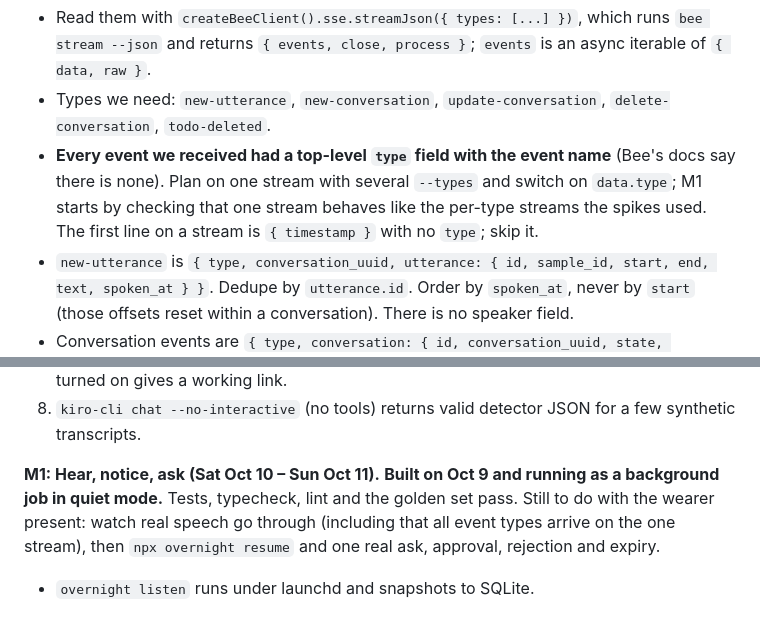
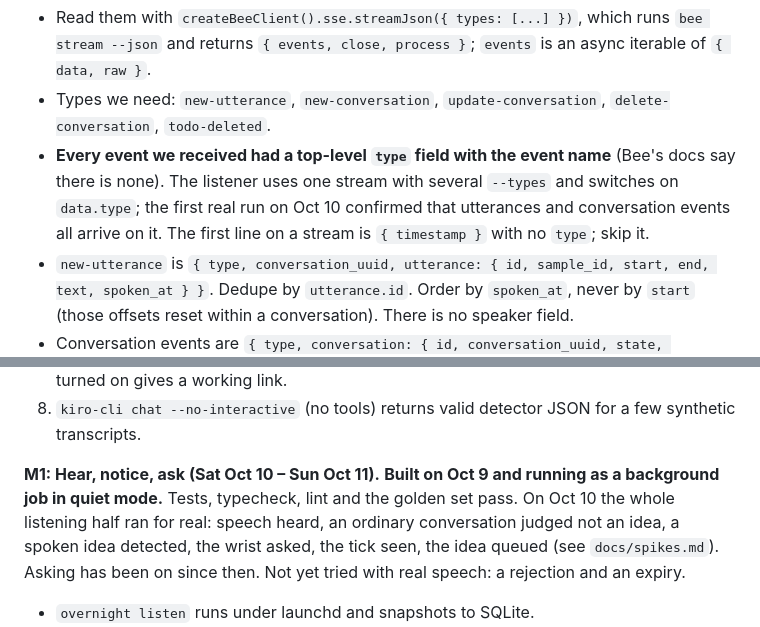
Before and after one commit to hturcotte1/Overnight, a Markdown page: SPEC.md, 2 parts joined by grey strips. GitHub-like rendering.

```diff
--- a/SPEC.md
+++ b/SPEC.md
@@ -161,7 +161,7 @@ Checked on Oct 9, 2026 with the real phone and watch (spikes 1 to 4, written up
 **Live events:**
 - Read them with `createBeeClient().sse.streamJson({ types: [...] })`, which runs `bee stream --json` and returns `{ events, close, process }`; `events` is an async iterable of `{ data, raw }`.
 - Types we need: `new-utterance`, `new-conversation`, `update-conversation`, `delete-conversation`, `todo-deleted`.
-- **Every event we received had a top-level `type` field with the event name** (Bee's docs say there is none). Plan on one stream with several `--types` and switch on `data.type`; M1 starts by checking that one stream behaves like the per-type streams the spikes used. The first line on a stream is `{ timestamp }` with no `type`; skip it.
+- **Every event we received had a top-level `type` field with the event name** (Bee's docs say there is none). The listener uses one stream with several `--types` and switches on `data.type`; the first real run on Oct 10 confirmed that utterances and conversation events all arrive on it. The first line on a stream is `{ timestamp }` with no `type`; skip it.
 - `new-utterance` is `{ type, conversation_uuid, utterance: { id, sample_id, start, end, text, spoken_at } }`. Dedupe by `utterance.id`. Order by `spoken_at`, never by `start` (those offsets reset within a conversation). There is no speaker field.
 - Conversation events are `{ type, conversation: { id, conversation_uuid, state, start_time, end_time, ... } }`. States seen: `CAPTURING`, `PROCESSING`, `COMPLETED`. Keep the uuid-to-id mapping: utterances carry only the uuid, commands take only the numeric id.
 - **The `COMPLETED` `update-conversation` event carries the whole transcript.** Its `conversation` adds `transcriptions[]`, each with `utterances[]` (`text`, `person_first_name`, `person_id`, ...) and `utterance_chunks[].chunk_text`, next to the filled-in `summary` and `short_summary`. `packages/bee` parses conversation events with a zod schema that keeps only `id`, `conversation_uuid`, `state`, `start_time` and `end_time`. The listener never stores or logs a raw event payload.
@@ -379,7 +379,7 @@ The spikes:
 7. Publishing a hello-world `dist/` folder to a public `overnight-apps` repo with GitHub Pages turned on gives a working link.
 8. `kiro-cli chat --no-interactive` (no tools) returns valid detector JSON for a few synthetic transcripts.
 
-**M1: Hear, notice, ask (Sat Oct 10 – Sun Oct 11).** **Built on Oct 9 and running as a background job in quiet mode.** Tests, typecheck, lint and the golden set pass. Still to do with the wearer present: watch real speech go through (including that all event types arrive on the one stream), then `npx overnight resume` and one real ask, approval, rejection and expiry.
+**M1: Hear, notice, ask (Sat Oct 10 – Sun Oct 11).** **Built on Oct 9 and running as a background job in quiet mode.** Tests, typecheck, lint and the golden set pass. On Oct 10 the whole listening half ran for real: speech heard, an ordinary conversation judged not an idea, a spoken idea detected, the wrist asked, the tick seen, the idea queued (see `docs/spikes.md`). Asking has been on since then. Not yet tried with real speech: a rejection and an expiry.
 - `overnight listen` runs under launchd and snapshots to SQLite.
 - It survives disconnects (backfill).
 - It detects ideas, asks via Bee to-do, and tracks approve, reject and expire.
```
Also changed, not shown: README.md (+1 -1 lines), docs/spikes.md (+21 -0 lines).
